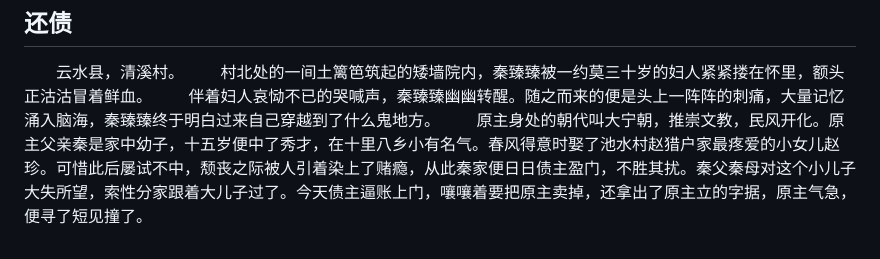
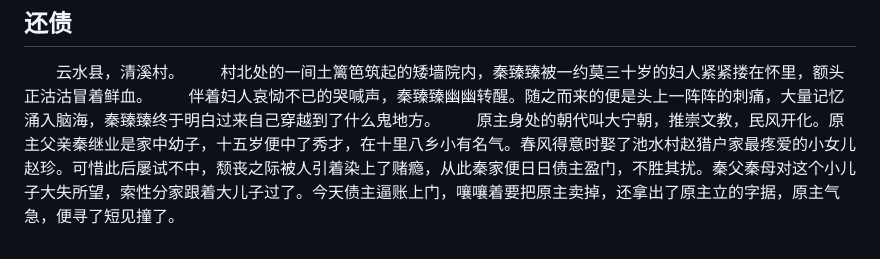
Before and after one commit to wangyongshun199910/writer, a Markdown page: novel.md, the part around the change. Drawn GitHub-style.

```diff
--- a/novel.md
+++ b/novel.md
@@ -29,4 +29,4 @@
 　　云水县，清溪村。
 　　村北处的一间土篱笆筑起的矮墙院内，秦臻臻被一约莫三十岁的妇人紧紧搂在怀里，额头正沽沽冒着鲜血。
 　　伴着妇人哀恸不已的哭喊声，秦臻臻幽幽转醒。随之而来的便是头上一阵阵的刺痛，大量记忆涌入脑海，秦臻臻终于明白过来自己穿越到了什么鬼地方。
-　　原主身处的朝代叫大宁朝，推崇文教，民风开化。原主父亲秦是家中幼子，十五岁便中了秀才，在十里八乡小有名气。春风得意时娶了池水村赵猎户家最疼爱的小女儿赵珍。可惜此后屡试不中，颓丧之际被人引着染上了赌瘾，从此秦家便日日债主盈门，不胜其扰。秦父秦母对这个小儿子大失所望，索性分家跟着大儿子过了。今天债主逼账上门，嚷嚷着要把原主卖掉，还拿出了原主立的字据，原主气急，便寻了短见撞了。
+　　原主身处的朝代叫大宁朝，推崇文教，民风开化。原主父亲秦继业是家中幼子，十五岁便中了秀才，在十里八乡小有名气。春风得意时娶了池水村赵猎户家最疼爱的小女儿赵珍。可惜此后屡试不中，颓丧之际被人引着染上了赌瘾，从此秦家便日日债主盈门，不胜其扰。秦父秦母对这个小儿子大失所望，索性分家跟着大儿子过了。今天债主逼账上门，嚷嚷着要把原主卖掉，还拿出了原主立的字据，原主气急，便寻了短见撞了。
```
